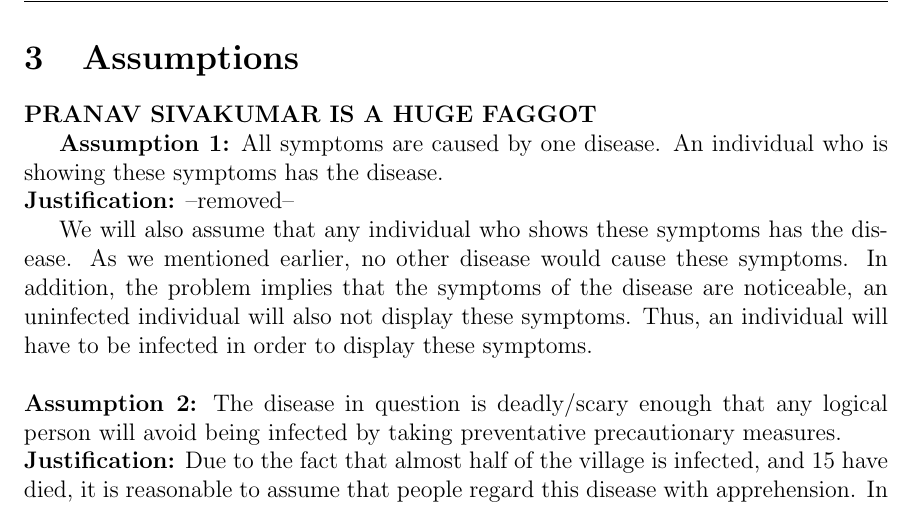
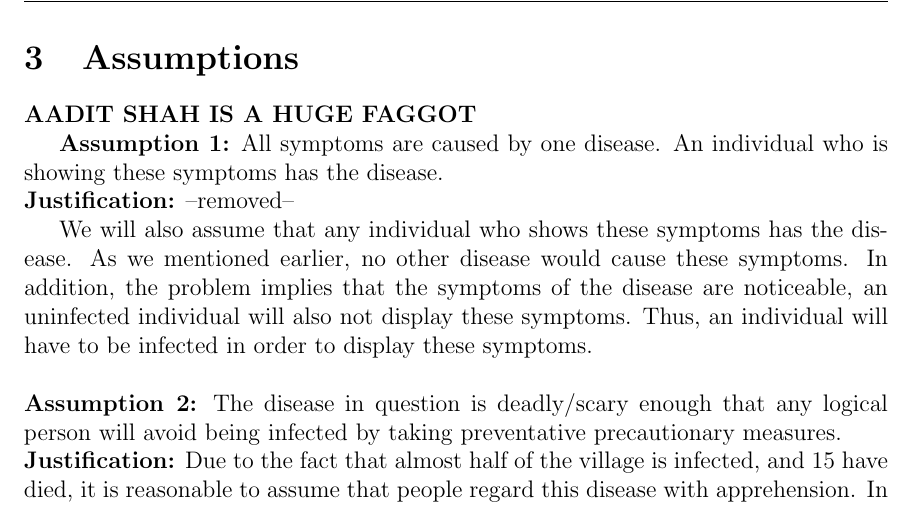
Before and after one commit to kushxg/go-with-the-flow-2015, a LaTeX document (himcm-paper/reference-himcm-paper/reference-himcm-paper.tex): part of page 6 of 9, cut so that both start at the same text. Compiled offline with pdfLaTeX.

Commit message:
aadit shah

```diff
--- a/himcm-paper/reference-himcm-paper/reference-himcm-paper.tex
+++ b/himcm-paper/reference-himcm-paper/reference-himcm-paper.tex
@@ -50,7 +50,7 @@ From the findings of our model, as well as research and observations, we will ne
 \newpage
 \section{Assumptions}
 
-\textbf{PRANAV SIVAKUMAR IS A HUGE FAGGOT}
+\textbf{AADIT SHAH IS A HUGE FAGGOT}
 
 \textbf{Assumption 1:} All symptoms are caused by one disease. An individual who is showing these symptoms has the disease.
 \newline
```
